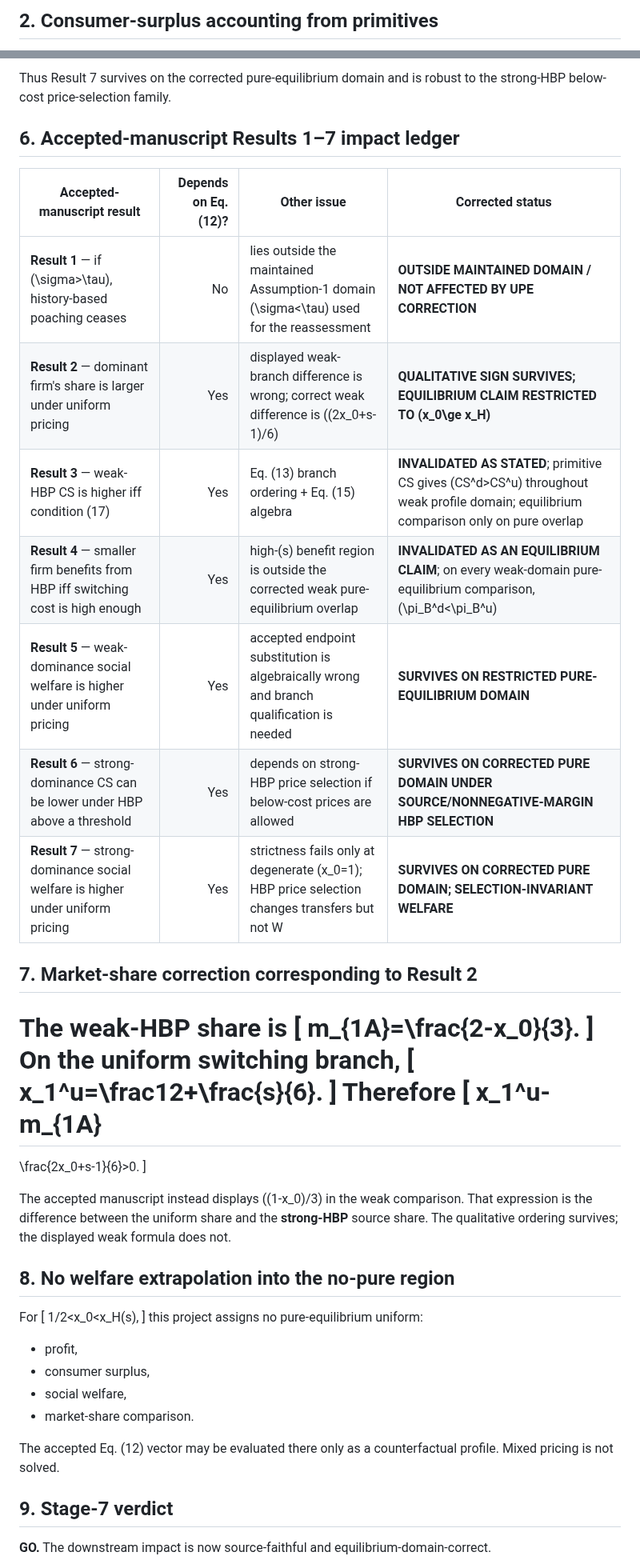
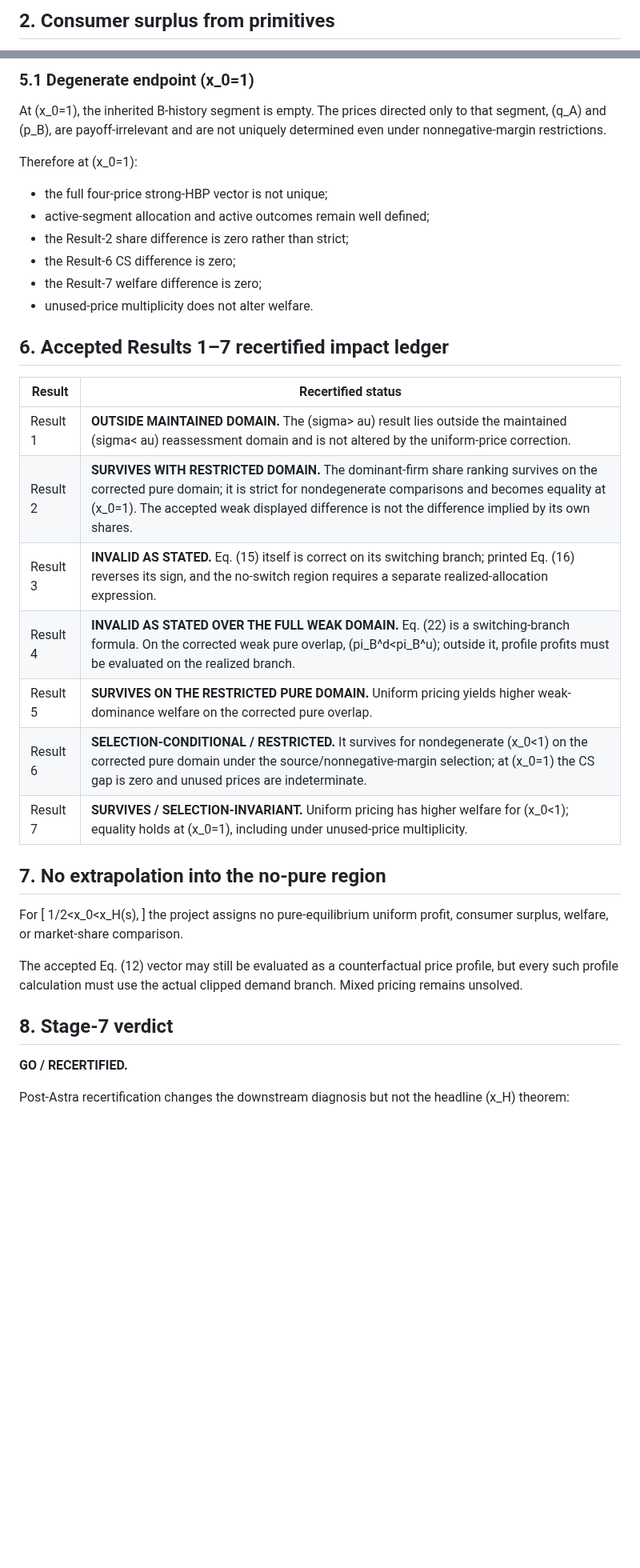
Before and after one commit to ryotamatsuki/gss-2012-hbpd-welfare-reassessment, a Markdown page: results/stage07_downstream_impact.md, 2 parts joined by grey strips. Shown at 80% size. Rendered like a GitHub page; blank space fills up the shorter version.

Commit message:
stage7: recertify CS profit strong endpoint and Results 1-7

```diff
--- a/results/stage07_downstream_impact.md
+++ b/results/stage07_downstream_impact.md
@@ -47,3 +43,3 @@ This narrow overlap is a central downstream consequence of the global price-game
 
-## 2. Consumer-surplus accounting from primitives
+## 2. Consumer surplus from primitives
 
@@ -257,53 +274,42 @@ For the economically nondegenerate domain \(x_0<1\), this is strictly negative.
 
-Thus Result 7 survives on the corrected pure-equilibrium domain and is robust to the strong-HBP below-cost price-selection family.
+### 5.1 Degenerate endpoint (x_0=1)
 
-## 6. Accepted-manuscript Results 1–7 impact ledger
+At (x_0=1), the inherited B-history segment is empty. The prices directed only to that segment, (q_A) and (p_B), are payoff-irrelevant and are not uniquely determined even under nonnegative-margin restrictions.
 
-| Accepted-manuscript result | Depends on Eq. (12)? | Other issue | Corrected status |
-|---|---:|---|---|
-| **Result 1** — if \(\sigma>\tau\), history-based poaching ceases | No | lies outside the maintained Assumption-1 domain \(\sigma<\tau\) used for the reassessment | **OUTSIDE MAINTAINED DOMAIN / NOT AFFECTED BY UPE CORRECTION** |
-| **Result 2** — dominant firm's share is larger under uniform pricing | Yes | displayed weak-branch difference is wrong; correct weak difference is \((2x_0+s-1)/6\) | **QUALITATIVE SIGN SURVIVES; EQUILIBRIUM CLAIM RESTRICTED TO \(x_0\ge x_H\)** |
-| **Result 3** — weak-HBP CS is higher iff condition (17) | Yes | Eq. (13) branch ordering + Eq. (15) algebra | **INVALIDATED AS STATED**; primitive CS gives \(CS^d>CS^u\) throughout weak profile domain; equilibrium comparison only on pure overlap |
-| **Result 4** — smaller firm benefits from HBP iff switching cost is high enough | Yes | high-\(s\) benefit region is outside the corrected weak pure-equilibrium overlap | **INVALIDATED AS AN EQUILIBRIUM CLAIM**; on every weak-domain pure-equilibrium comparison, \(\pi_B^d<\pi_B^u\) |
-| **Result 5** — weak-dominance social welfare is higher under uniform pricing | Yes | accepted endpoint substitution is algebraically wrong and branch qualification is needed | **SURVIVES ON RESTRICTED PURE-EQUILIBRIUM DOMAIN** |
-| **Result 6** — strong-dominance CS can be lower under HBP above a threshold | Yes | depends on strong-HBP price selection if below-cost prices are allowed | **SURVIVES ON CORRECTED PURE DOMAIN UNDER SOURCE/NONNEGATIVE-MARGIN HBP SELECTION** |
-| **Result 7** — strong-dominance social welfare is higher under uniform pricing | Yes | strictness fails only at degenerate \(x_0=1\); HBP price selection changes transfers but not W | **SURVIVES ON CORRECTED PURE DOMAIN; SELECTION-INVARIANT WELFARE** |
+Therefore at (x_0=1):
 
-## 7. Market-share correction corresponding to Result 2
+- the full four-price strong-HBP vector is not unique;
+- active-segment allocation and active outcomes remain well defined;
+- the Result-2 share difference is zero rather than strict;
+- the Result-6 CS difference is zero;
+- the Result-7 welfare difference is zero;
+- unused-price multiplicity does not alter welfare.
 
-The weak-HBP share is
-\[
-m_{1A}=\frac{2-x_0}{3}.
-\]
-On the uniform switching branch,
-\[
-x_1^u=\frac12+\frac{s}{6}.
-\]
-Therefore
-\[
-x_1^u-m_{1A}
-=
-\frac{2x_0+s-1}{6}>0.
-\]
+## 6. Accepted Results 1–7 recertified impact ledger
 
-The accepted manuscript instead displays \((1-x_0)/3\) in the weak comparison. That expression is the difference between the uniform share and the **strong-HBP** source share. The qualitative ordering survives; the displayed weak formula does not.
+| Result | Recertified status |
+|---|---|
+| Result 1 | **OUTSIDE MAINTAINED DOMAIN.** The (sigma>	au) result lies outside the maintained (sigma<	au) reassessment domain and is not altered by the uniform-price correction. |
+| Result 2 | **SURVIVES WITH RESTRICTED DOMAIN.** The dominant-firm share ranking survives on the corrected pure domain; it is strict for nondegenerate comparisons and becomes equality at (x_0=1). The accepted weak displayed difference is not the difference implied by its own shares. |
+| Result 3 | **INVALID AS STATED.** Eq. (15) itself is correct on its switching branch; printed Eq. (16) reverses its sign, and the no-switch region requires a separate realized-allocation expression. |
+| Result 4 | **INVALID AS STATED OVER THE FULL WEAK DOMAIN.** Eq. (22) is a switching-branch formula. On the corrected weak pure overlap, (pi_B^d<pi_B^u); outside it, profile profits must be evaluated on the realized branch. |
+| Result 5 | **SURVIVES ON THE RESTRICTED PURE DOMAIN.** Uniform pricing yields higher weak-dominance welfare on the corrected pure overlap. |
+| Result 6 | **SELECTION-CONDITIONAL / RESTRICTED.** It survives for nondegenerate (x_0<1) on the corrected pure domain under the source/nonnegative-margin selection; at (x_0=1) the CS gap is zero and unused prices are indeterminate. |
+| Result 7 | **SURVIVES / SELECTION-INVARIANT.** Uniform pricing has higher welfare for (x_0<1); equality holds at (x_0=1), including under unused-price multiplicity. |
 
-## 8. No welfare extrapolation into the no-pure region
+## 7. No extrapolation into the no-pure region
 
 For
-\[
+[
 1/2<x_0<x_H(s),
-\]
-this project assigns no pure-equilibrium uniform:
+]
+the project assigns no pure-equilibrium uniform profit, consumer surplus, welfare, or market-share comparison.
 
-* profit,
-* consumer surplus,
-* social welfare,
-* market-share comparison.
+The accepted Eq. (12) vector may still be evaluated as a counterfactual price profile, but every such profile calculation must use the actual clipped demand branch. Mixed pricing remains unsolved.
 
-The accepted Eq. (12) vector may be evaluated there only as a counterfactual profile. Mixed pricing is not solved.
+## 8. Stage-7 verdict
 
-## 9. Stage-7 verdict
+**GO / RECERTIFIED.**
 
-**GO.** The downstream impact is now source-faithful and equilibrium-domain-correct.
+Post-Astra recertification changes the downstream diagnosis but not the headline (x_H) theorem:
 
```
Also changed, not shown: other parts of results/stage07_downstream_impact.md (+227 -212 lines).
